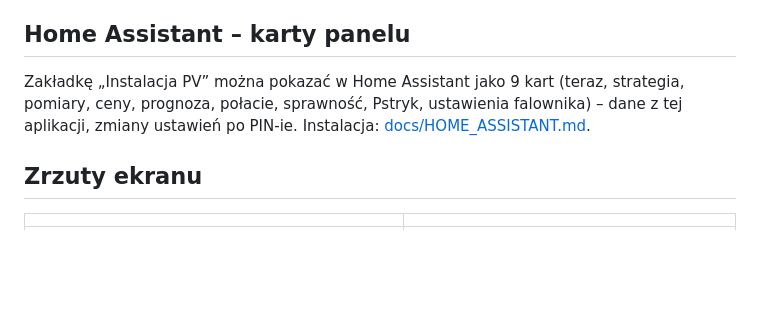
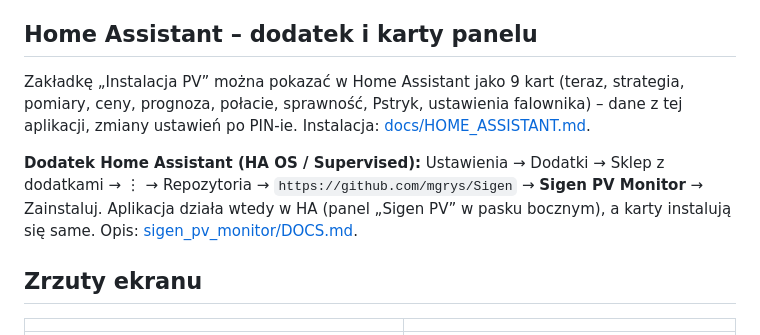
Before and after one commit to mgrys/Sigen, a Markdown page: README.md, the part around the change. Drawn GitHub-style; blank space fills up the shorter version.

```diff
--- a/README.md
+++ b/README.md
@@ -235,11 +235,15 @@ rozpoznawane automatycznie. Daje pobór teraz, zużycie i koszt dnia / miesiąca
 z rekuperatora. **Inny miernik** (Tuya, Tasmota, Home Assistant…) – w nagłówku [`meter.py`](meter.py) jest opis
 i przykład dla Tuya: wystarczy jedna funkcja zwracająca moc [W] (i opcjonalnie licznik energii [Wh]).
 
-## Home Assistant – karty panelu
+## Home Assistant – dodatek i karty panelu
 
 Zakładkę „Instalacja PV” można pokazać w Home Assistant jako 9 kart (teraz, strategia, pomiary, ceny, prognoza, połacie,
 sprawność, Pstryk, ustawienia falownika) – dane z tej aplikacji, zmiany ustawień po PIN-ie.
 Instalacja: [docs/HOME_ASSISTANT.md](docs/HOME_ASSISTANT.md).
+
+**Dodatek Home Assistant (HA OS / Supervised):** Ustawienia → Dodatki → Sklep z dodatkami → ⋮ → Repozytoria →
+`https://github.com/mgrys/Sigen` → **Sigen PV Monitor** → Zainstaluj. Aplikacja działa wtedy w HA (panel „Sigen PV”
+w pasku bocznym), a karty instalują się same. Opis: [sigen_pv_monitor/DOCS.md](sigen_pv_monitor/DOCS.md).
 
 ## Zrzuty ekranu
 
```
Also changed, not shown: CHANGELOG.md (+10 -0 lines), docs/HOME_ASSISTANT.md (+3 -0 lines), sigen_pv_monitor/CHANGELOG.md (added, +7 -0 lines), sigen_pv_monitor/DOCS.md (added, +55 -0 lines), sigen_pv_monitor/README.md (added, +6 -0 lines), sigen_pv_monitor/icon.png (added), sigen_pv_monitor/logo.png (added), 11 other files.
